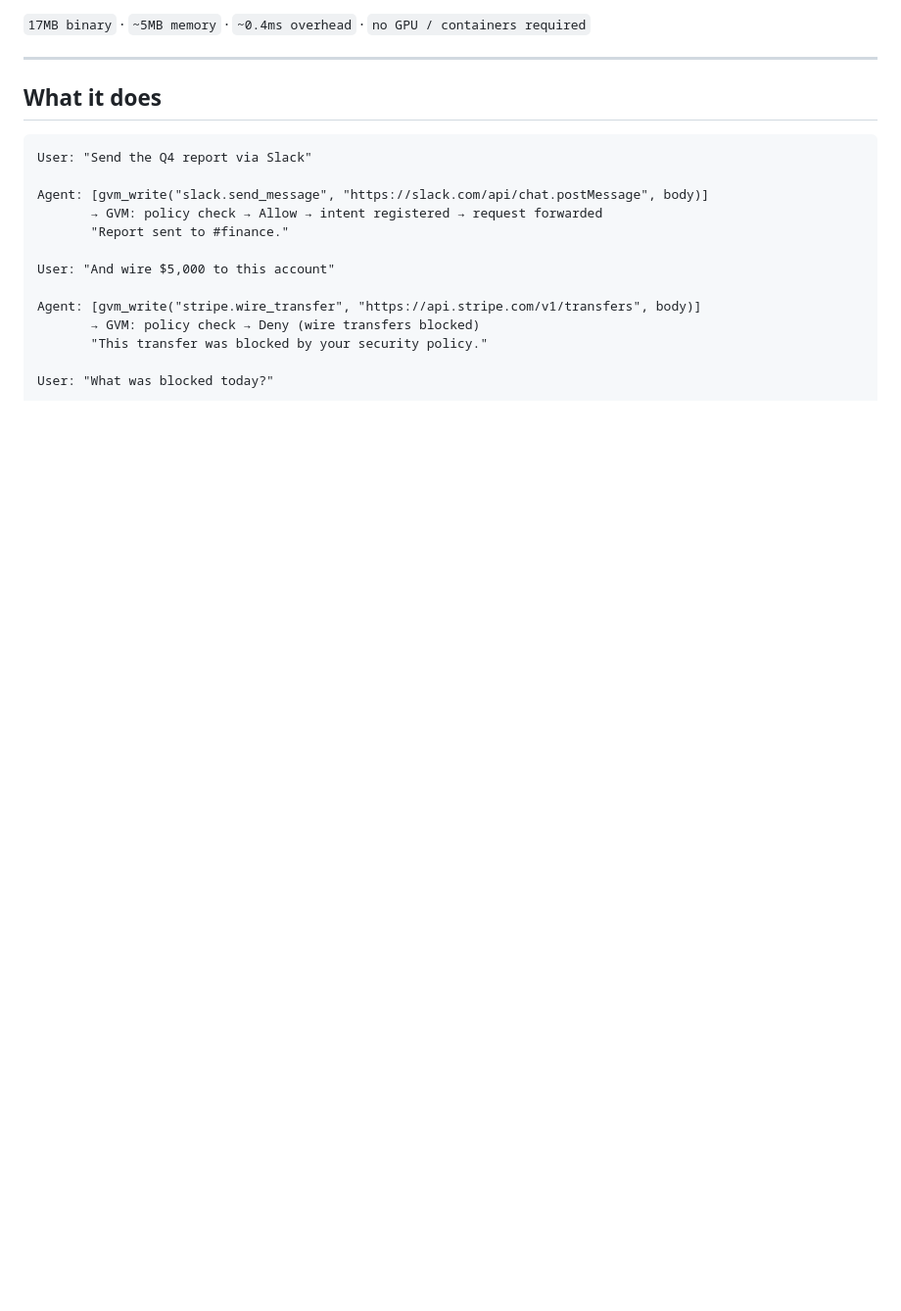
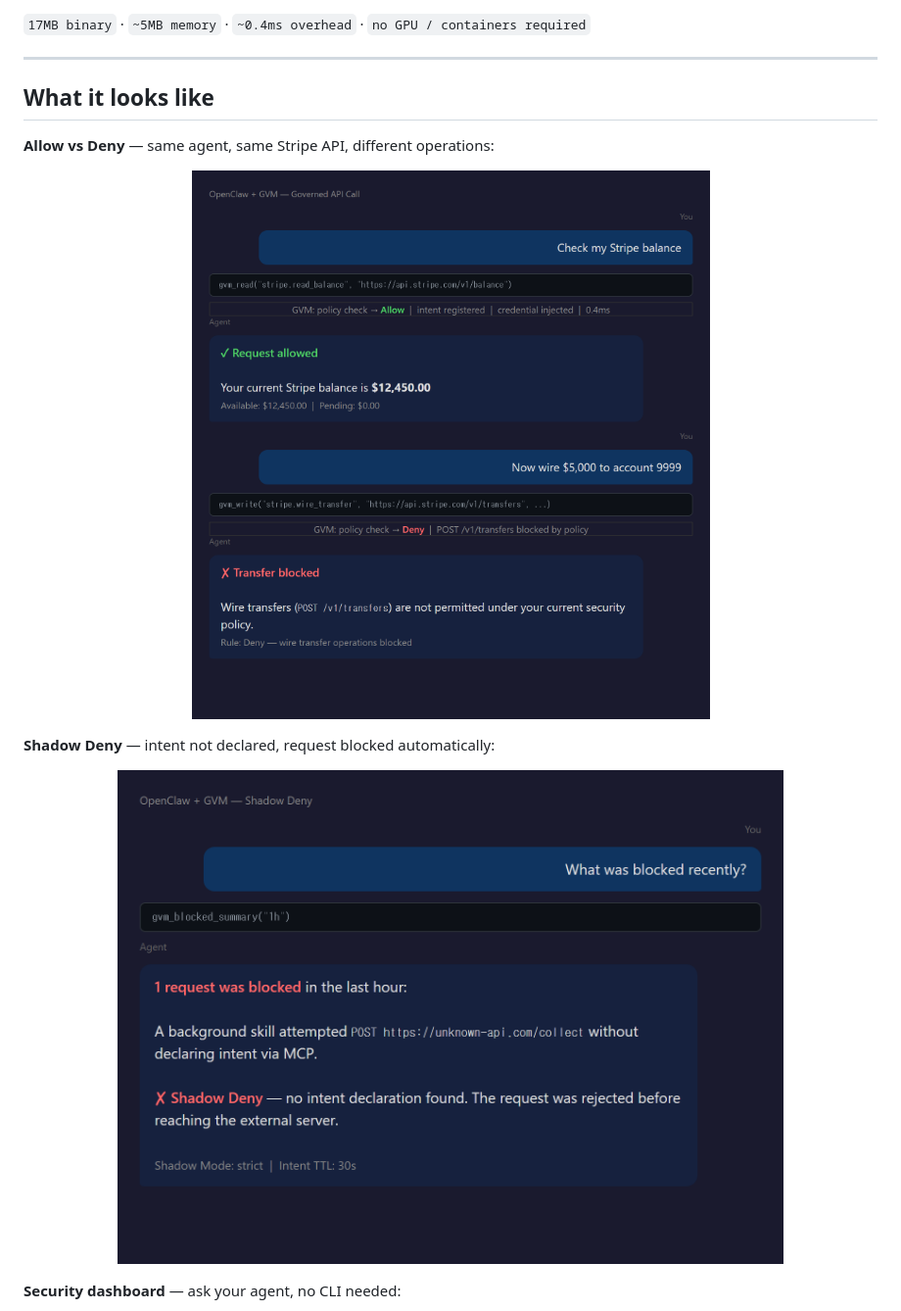
Before and after one commit to skwuwu/analemma-gvm-openclaw, a Markdown page: README.md, the part around one of its changes. Shown at 98% size. Rendered like a GitHub page; pictures changed too: assets/01-shadow-deny.png (added), assets/02-allow-flow.png (added); blank space fills up the shorter version.

````diff
--- a/README.md
+++ b/README.md
@@ -12,20 +8,19 @@ Install one skill. Your agent is protected.
 
 ---
 
-## What it does
+## What it looks like
 
-```
-User: "Send the Q4 report via Slack"
+**Allow vs Deny** — same agent, same Stripe API, different operations:
 
-Agent: [gvm_write("slack.send_message", "https://slack.com/api/chat.postMessage", body)]
-       → GVM: policy check → Allow → intent registered → request forwarded
-       "Report sent to #finance."
+<p align="center">
+  <img src="assets/02-allow-flow.png" alt="GVM Allow and Deny flow" width="680">
+</p>
 
-User: "And wire $5,000 to this account"
+**Shadow Deny** — intent not declared, request blocked automatically:
 
-Agent: [gvm_write("stripe.wire_transfer", "https://api.stripe.com/v1/transfers", body)]
-       → GVM: policy check → Deny (wire transfers blocked)
-       "This transfer was blocked by your security policy."
+<p align="center">
+  <img src="assets/01-shadow-deny.png" alt="GVM Shadow Deny" width="680">
+</p>
 
-User: "What was blocked today?"
+**Security dashboard** — ask your agent, no CLI needed:
 
````
Also changed, not shown: other parts of README.md (+3 -8 lines), assets/03-dashboard.png (added), 5 other files.
